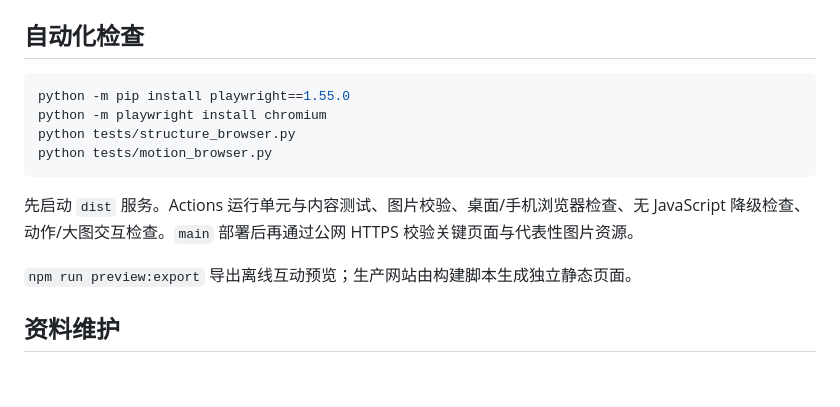
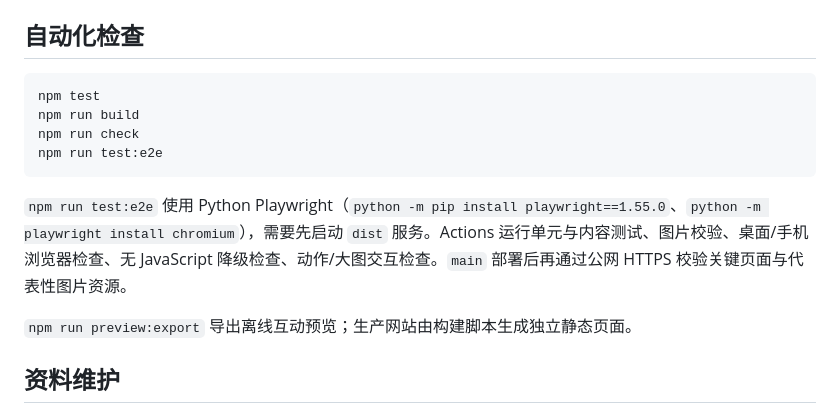
Before and after one commit to yhan-sun/cqupt-zyfx, a Markdown page: README.md, the part around the change. Rendered like a GitHub page; blank space fills up the shorter version.

Commit message:
docs: point checks at npm scripts instead of removed browser files

````diff
--- a/README.md
+++ b/README.md
@@ -30,13 +30,13 @@ node scripts/serve.mjs --dir dist --base /cqupt-zyfx/
 ## 自动化检查
 
 ```sh
-python -m pip install playwright==1.55.0
-python -m playwright install chromium
-python tests/structure_browser.py
-python tests/motion_browser.py
+npm test
+npm run build
+npm run check
+npm run test:e2e
 ```
 
-先启动 `dist` 服务。Actions 运行单元与内容测试、图片校验、桌面/手机浏览器检查、无 JavaScript 降级检查、动作/大图交互检查。`main` 部署后再通过公网 HTTPS 校验关键页面与代表性图片资源。
+`npm run test:e2e` 使用 Python Playwright（`python -m pip install playwright==1.55.0`、`python -m playwright install chromium`），需要先启动 `dist` 服务。Actions 运行单元与内容测试、图片校验、桌面/手机浏览器检查、无 JavaScript 降级检查、动作/大图交互检查。`main` 部署后再通过公网 HTTPS 校验关键页面与代表性图片资源。
 
 `npm run preview:export` 导出离线互动预览；生产网站由构建脚本生成独立静态页面。
 
````
Also changed, not shown: docs/CONTENT.md (+2 -1 lines), docs/OFFICIAL-ARCHIVE.md (+4 -4 lines).
